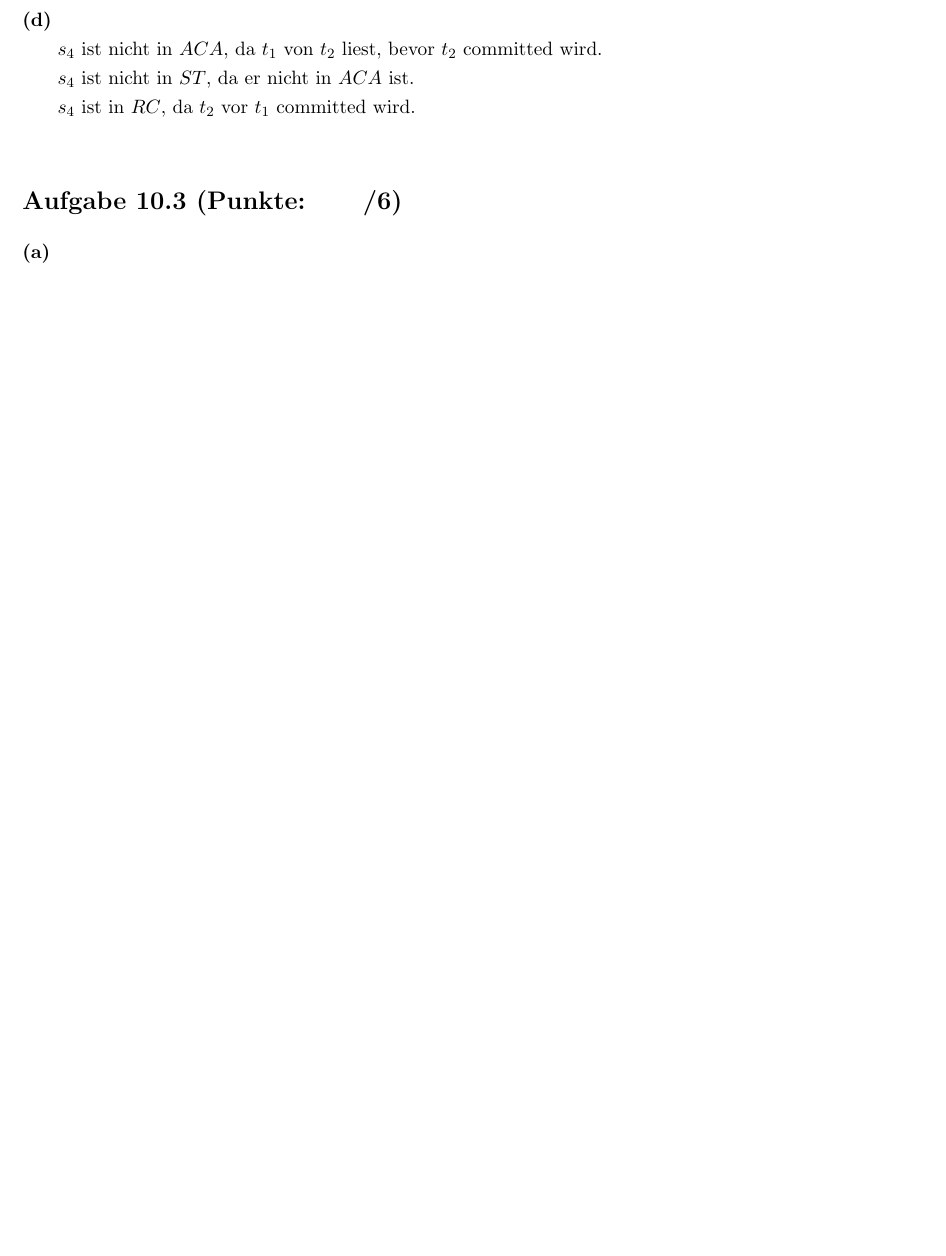
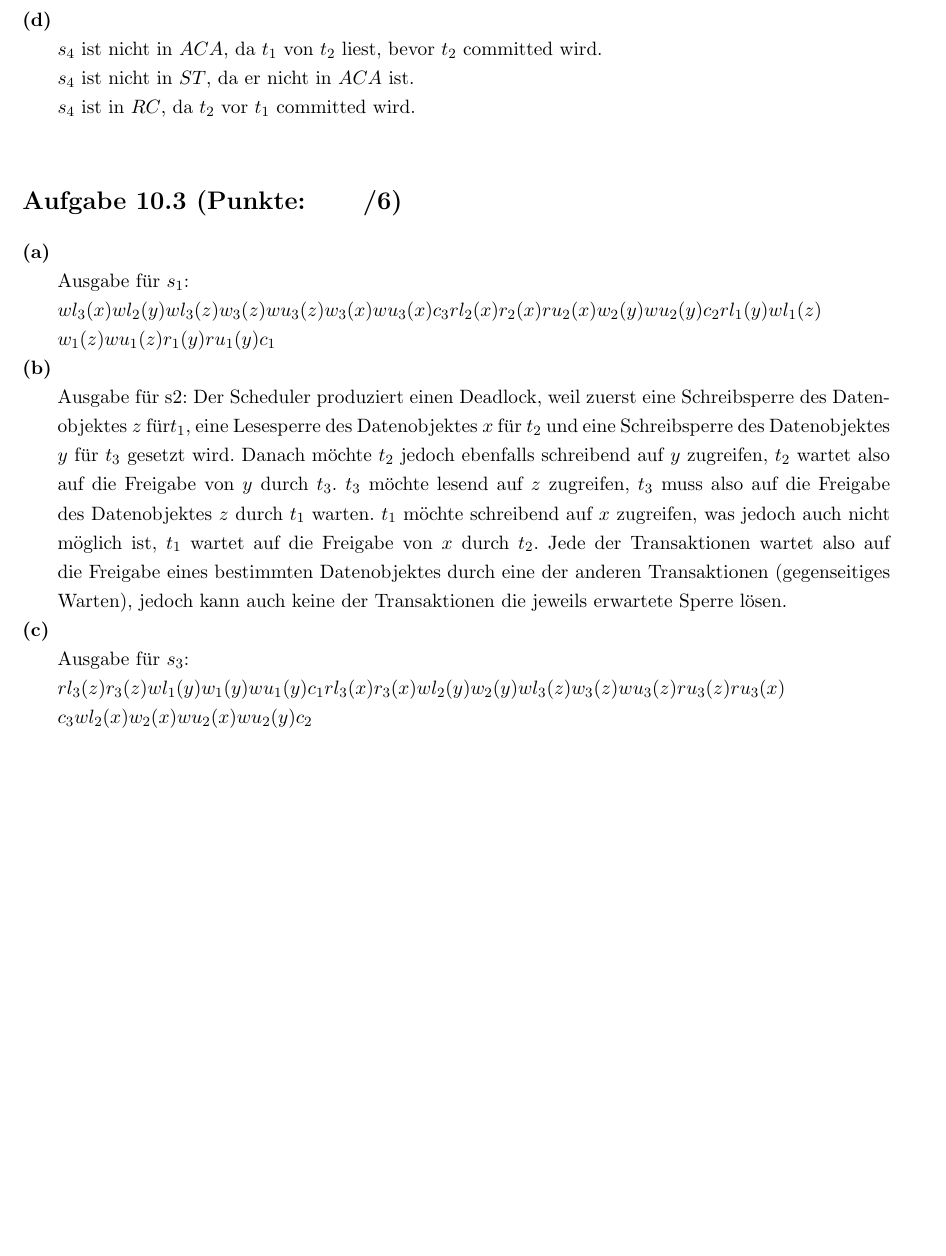
Before and after one commit to dslize/DBIS, a LaTeX document (u10/u10.tex): part of page 2 of 2, cut so that both start at the same text, the shorter picture padded with empty space. Compiled offline with pdfLaTeX.

Commit message:
integrate 10.3

```diff
--- a/u10/u10.tex
+++ b/u10/u10.tex
@@ -162,15 +162,23 @@ $s_4$ ist in $RC$, da $t_2$ vor $t_1$ committed wird.\\
 \aufgabe{3}{\ppp}
 \aufgabenteil{a}
 \begin{adjustwidth}{20pt}{20pt}
-
+Ausgabe für $s_1$:\\
+$wl_3(x) wl_2(y) wl_3(z) w_3(z) wu_3(z) w_3(x) wu_3(x) c_3 rl_2(x) r_2(x) ru_2(x) w_2(y) wu_2(y) c_2 rl_1(y) wl_1(z)$ \\ \ $ w_1(z) wu_1(z) r_1(y) ru_1(y) c_1$
 \end{adjustwidth}
 \aufgabenteil{b}
-\begin{adjustwidth}{20pt}{20pt}
-
+\begin{adjustwidth}{20pt}{20pt}Ausgabe für s2:
+Der Scheduler produziert einen Deadlock, weil zuerst eine Schreibsperre des Datenobjektes $z$ für$t_1$, eine Lesesperre
+des Datenobjektes $x$ für $t_2$ und eine Schreibsperre des Datenobjektes $y$ für $t_3$ gesetzt wird. Danach möchte $t_2$ jedoch
+ebenfalls schreibend auf $y$ zugreifen, $t_2$ wartet also auf die Freigabe von $y$ durch $t_3$. $t_3$ möchte lesend auf $z$
+zugreifen, $t_3$ muss also auf die Freigabe des Datenobjektes $z$ durch $t_1$ warten. $t_1$ möchte schreibend auf $x$ zugreifen,
+was jedoch auch nicht möglich ist, $t_1$ wartet auf die Freigabe von $x$ durch $t_2$.
+Jede der Transaktionen wartet also auf die Freigabe eines bestimmten Datenobjektes durch eine der anderen Transaktionen
+(gegenseitiges Warten), jedoch kann auch keine der Transaktionen die jeweils erwartete Sperre lösen.
 \end{adjustwidth}
 \aufgabenteil{c}
 \begin{adjustwidth}{20pt}{20pt}
-
+Ausgabe für $s_3$:\\
+$rl_3(z) r_3(z) wl_1(y) w_1(y) wu_1(y) c_1 rl_3(x) r_3(x) wl_2(y) w_2(y) wl_3(z) w_3(z) wu_3(z) ru_3(z) ru_3(x) $ \\ \ $c_3 wl_2(x) w_2(x) wu_2(x) wu_2(y) c_2$
 \end{adjustwidth}
 
 % --------
```
Also changed, not shown: u10/u10.pdf.
